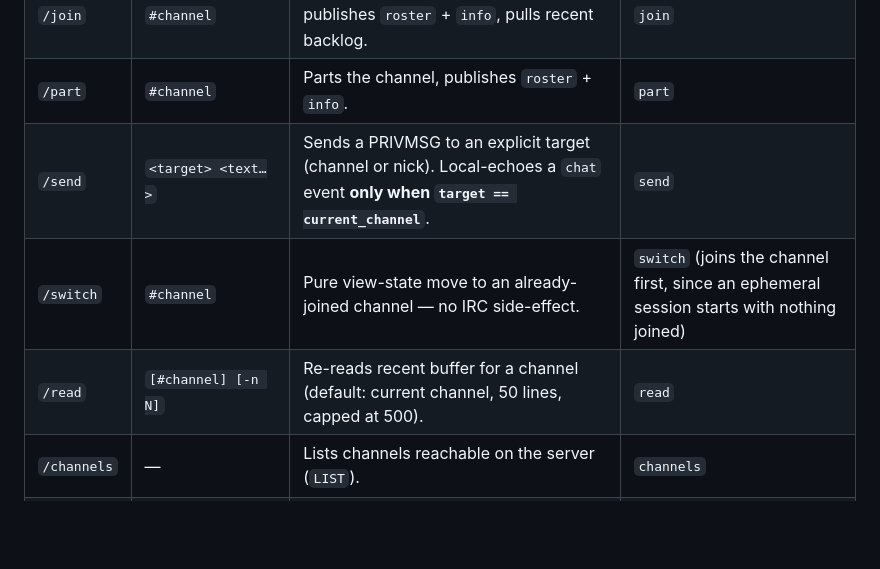
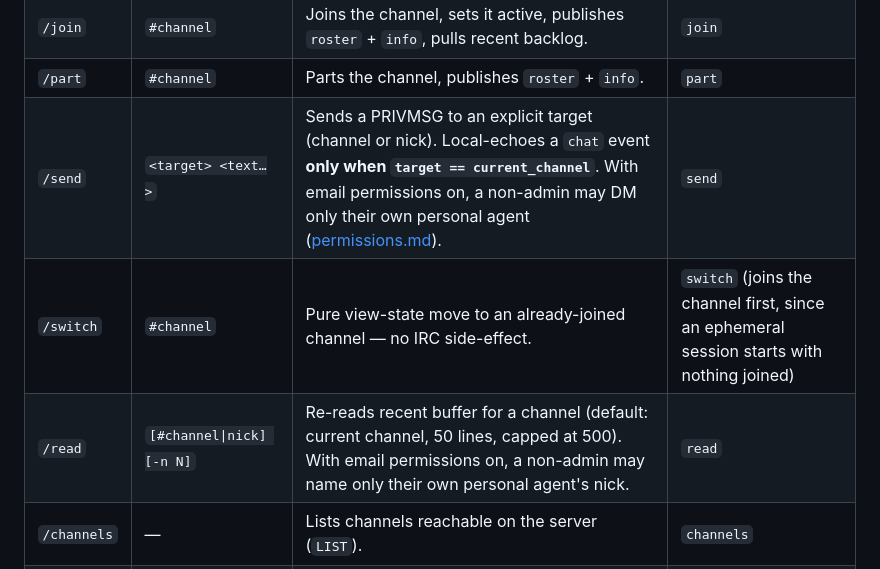
Before and after one commit to agentculture/irc-lens, a Markdown page: docs/slash-commands.md, the part around the change. Drawn GitHub-style; blank space fills up the shorter version.

```diff
--- a/docs/slash-commands.md
+++ b/docs/slash-commands.md
@@ -32,9 +32,9 @@ channel" the way the console does.
 | (none) | text | `CHAT` — sends a PRIVMSG to the active channel; publishes a local-echo `chat` event. | `send` (explicit target, no "active channel" needed) |
 | `/join` | `#channel` | Joins the channel, sets it active, publishes `roster` + `info`, pulls recent backlog. | `join` |
 | `/part` | `#channel` | Parts the channel, publishes `roster` + `info`. | `part` |
-| `/send` | `<target> <text…>` | Sends a PRIVMSG to an explicit target (channel or nick). Local-echoes a `chat` event **only when `target == current_channel`**. | `send` |
+| `/send` | `<target> <text…>` | Sends a PRIVMSG to an explicit target (channel or nick). Local-echoes a `chat` event **only when `target == current_channel`**. With email permissions on, a non-admin may DM only their own personal agent ([permissions.md](permissions.md)). | `send` |
 | `/switch` | `#channel` | Pure view-state move to an already-joined channel — no IRC side-effect. | `switch` (joins the channel first, since an ephemeral session starts with nothing joined) |
-| `/read` | `[#channel] [-n N]` | Re-reads recent buffer for a channel (default: current channel, 50 lines, capped at 500). | `read` |
+| `/read` | `[#channel\|nick] [-n N]` | Re-reads recent buffer for a channel (default: current channel, 50 lines, capped at 500). With email permissions on, a non-admin may name only their own personal agent's nick. | `read` |
 | `/channels` | — | Lists channels reachable on the server (`LIST`). | `channels` |
 | `/who` | `[#channel\|nick]` | Refreshes the roster via `WHO` (default: current channel). | `who` |
 | `/agents` | — | Aggregates `WHO` across every currently-joined channel into one roster. | *(none — see "Console-only verbs" below)* |
```
Also changed, not shown: CHANGELOG.md (+4 -0 lines), docs/permissions.md (+15 -3 lines).
